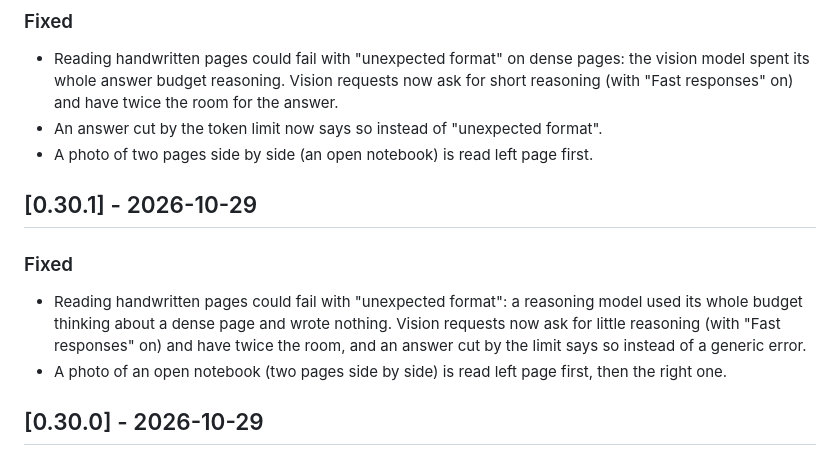
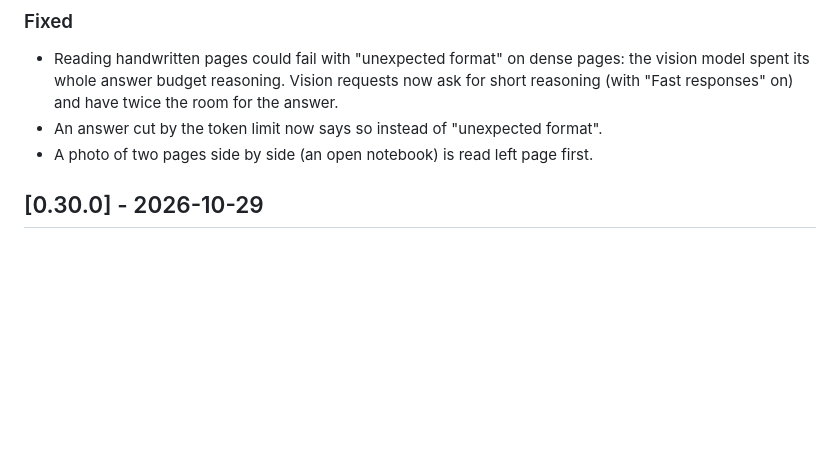
Before and after one commit to czarist/know-giver, a Markdown page: CHANGELOG.md, the part around the change. Rendered like a GitHub page; blank space fills up the shorter version.

Commit message:
docs: drop duplicate 0.30.1 changelog entry
Co-Authored-By: Claude Opus 5.5 <noreply@anthropic.com>

```diff
--- a/CHANGELOG.md
+++ b/CHANGELOG.md
@@ -12,16 +12,6 @@ All notable changes to Know Giver. Format based on
   short reasoning (with "Fast responses" on) and have twice the room for the answer.
 - An answer cut by the token limit now says so instead of "unexpected format".
 - A photo of two pages side by side (an open notebook) is read left page first.
-
-## [0.30.1] - 2026-10-29
-
-### Fixed
-- Reading handwritten pages could fail with "unexpected format": a reasoning model used
-  its whole budget thinking about a dense page and wrote nothing. Vision requests now
-  ask for little reasoning (with "Fast responses" on) and have twice the room, and an
-  answer cut by the limit says so instead of a generic error.
-- A photo of an open notebook (two pages side by side) is read left page first, then
-  the right one.
 
 ## [0.30.0] - 2026-10-29
 
```
